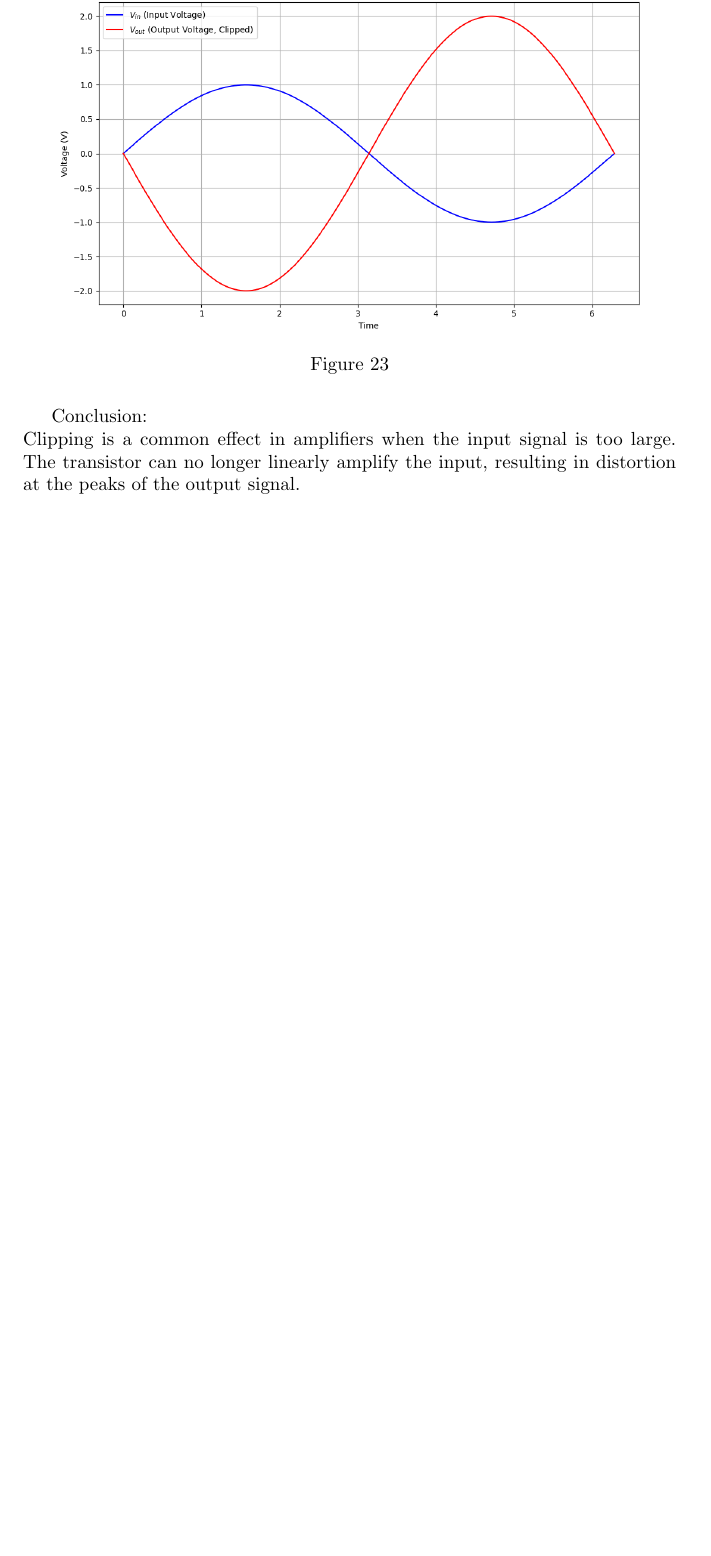
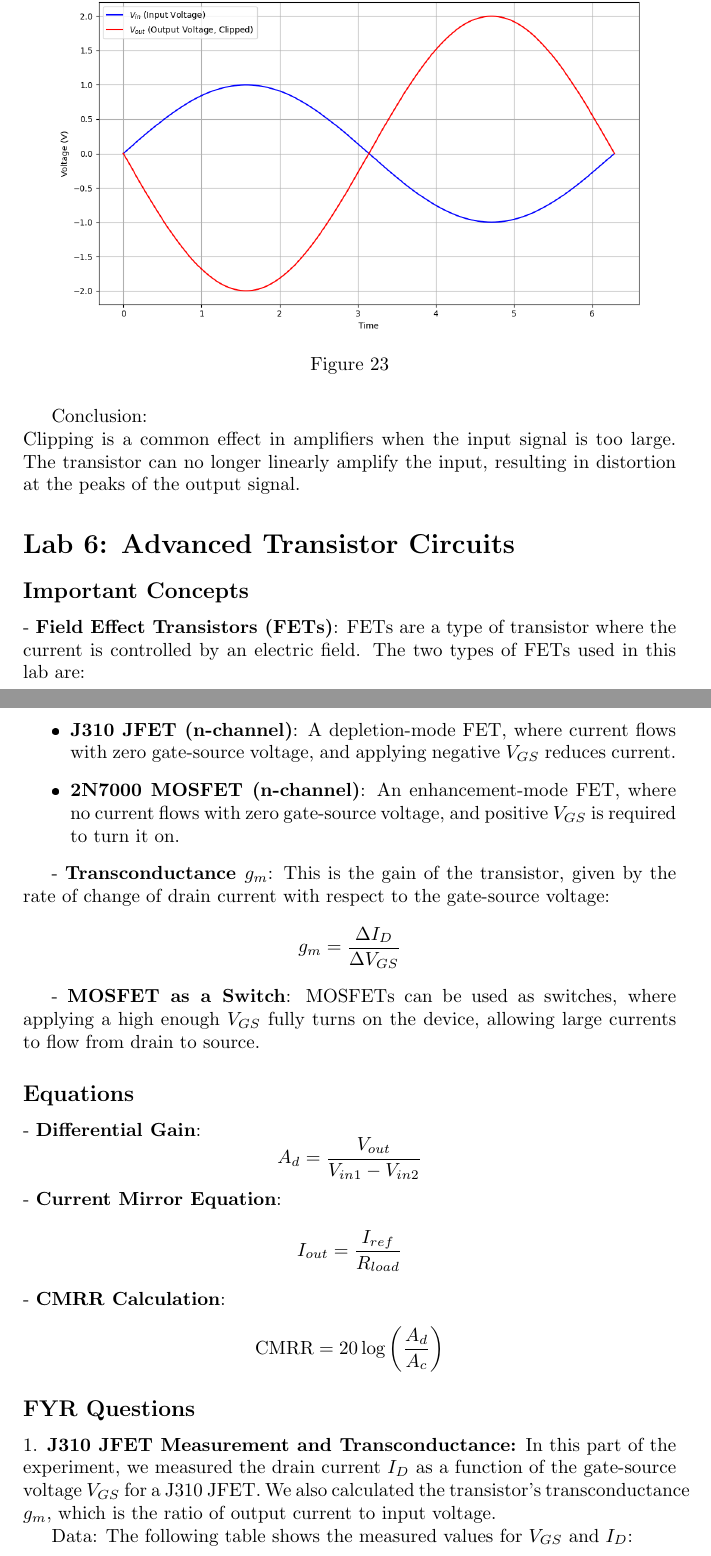
Before and after one commit to Quantum-Impulse/Eletronic-Techniques-Reports, a LaTeX document (Report 2/LaTex Lab/Report2.tex): part of page 20 of 20 before the commit and two parts of pages 20 and 21 of 23 after it, the two joined at a grey line, cut so that both start at the same text, the shorter picture padded with empty space. The pictures show the PDF file Report 2/LaTex Lab/Report2.pdf that the author committed with the source.

Commit message:
question 1/2 done

```diff
--- a/Report 2/LaTex Lab/Report2.tex
+++ b/Report 2/LaTex Lab/Report2.tex
@@ -595,3 +595,45 @@ Clipping is a common effect in amplifiers when the input signal is too large. Th
 
 
 
+\\ \\ \\
+\section*{Lab 6: Advanced Transistor Circuits}
+
+\subsection*{Important Concepts}
+- \textbf{Field Effect Transistors (FETs)}: FETs are a type of transistor where the current is controlled by an electric field. The two types of FETs used in this lab are:
+  \begin{itemize}
+    \item \textbf{J310 JFET (n-channel)}: A depletion-mode FET, where current flows with zero gate-source voltage, and applying negative \( V_{GS} \) reduces current.
+    \item \textbf{2N7000 MOSFET (n-channel)}: An enhancement-mode FET, where no current flows with zero gate-source voltage, and positive \( V_{GS} \) is required to turn it on.
+  \end{itemize}
+
+- \textbf{Transconductance \( g_m \)}: This is the gain of the transistor, given by the rate of change of drain current with respect to the gate-source voltage:
+\[
+g_m = \frac{\Delta I_D}{\Delta V_{GS}}
+\]
+
+- \textbf{MOSFET as a Switch}: MOSFETs can be used as switches, where applying a high enough \( V_{GS} \) fully turns on the device, allowing large currents to flow from drain to source.
+
+\subsection*{Equations}
+- \textbf{Differential Gain}:
+  \[
+  A_d = \frac{V_{out}}{V_{in1} - V_{in2}}
+  \]
+- \textbf{Current Mirror Equation}:
+  \[
+  I_{out} = \frac{I_{ref}}{R_{load}}
+  \]
+- \textbf{CMRR Calculation}:
+  \[
+  \text{CMRR} = 20 \log \left( \frac{A_d}{A_c} \right)
+  \]
+
+\subsection*{FYR Questions}
+
+1. \textbf{J310 JFET Measurement and Transconductance:}
+In this part of the experiment, we measured the drain current \( I_D \) as a function of the gate-source voltage \( V_{GS} \) for a J310 JFET. We also calculated the transistor's transconductance \( g_m \), which is the ratio of output current to input voltage.
+
+### Data:
+The following table shows the measured values for \( V_{GS} \) and \( I_D \):
+
+\[
+\begin{array}{|c|c|}
+\hline
@@ -597,0 +663,26 @@ Clipping is a common effect in amplifiers when the input signal is too large. Th
+\end{array}
+\]
+
+### Plot of \( I_D \) vs \( V_{GS} \):
+Below is the graph showing \( I_D \) as a function of \( V_{GS} \). As \( V_{GS} \) decreases, the drain current \( I_D \) also decreases, demonstrating the depletion-mode behavior typical of a JFET.
+
+\begin{figure}[H]
+    \centering
+    \includegraphics[width=0.9\textwidth]{./img/Lab6_1_IdVSVgs.png}
+    \caption{}
+    \label{fig:graph1}
+\end{figure}
+
+### Transconductance Calculation:
+The transconductance \( g_m \) is defined as:
+\[
+g_m = \frac{I_D}{V_{GS}}
+\]
+The following plot shows the calculated transconductance \( g_m \) as a function of \( V_{GS} \). The transconductance decreases as \( V_{GS} \) becomes more negative, which aligns with the expected behavior of the J310 JFET.
+
+\begin{figure}[H]
+    \centering
+    \includegraphics[width=0.9\textwidth]{./img/Lab6_1_gmVSVgs.png}
+    \caption{}
+    \label{fig:graph1}
+\end{figure}
```
Also changed, not shown: Report 2/LaTex Lab/Report2.pdf, Report 2/LaTex Lab/img/Lab6_1_IdVSVgs.png (added), Report 2/LaTex Lab/img/Lab6_1_gmVSVgs.png (added), Report 2/LaTex Lab/Report2.tex (34 more changed lines), 6 other files.
